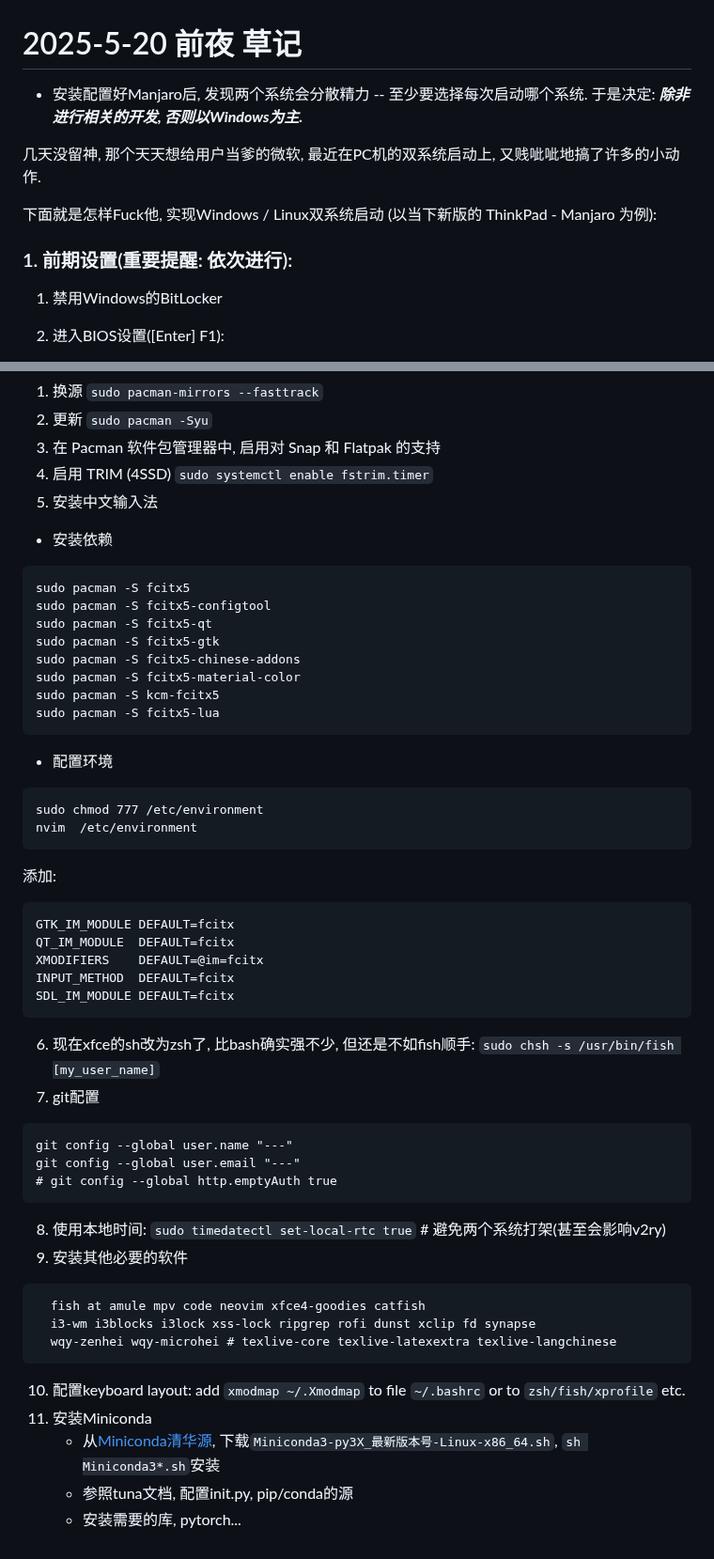
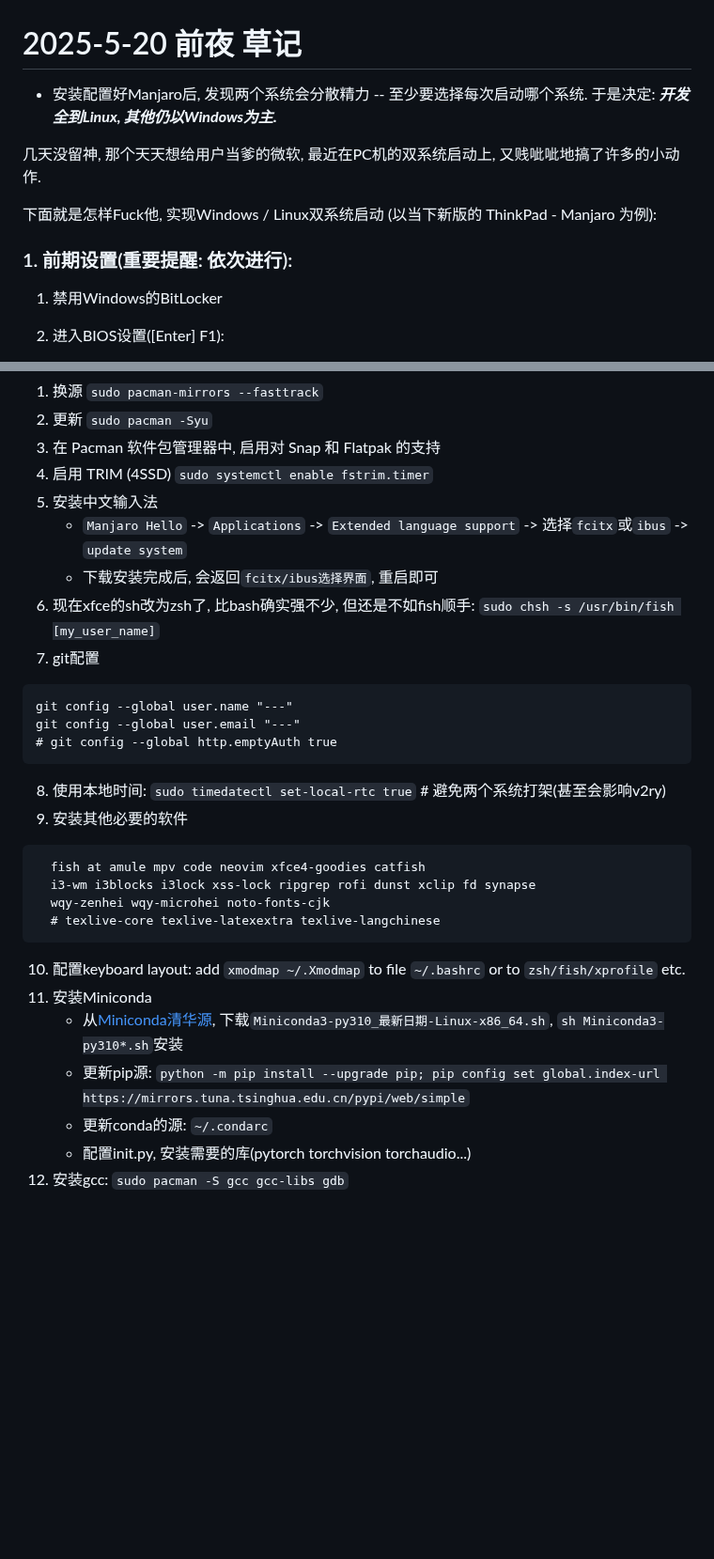
Before and after one commit to Lubanor/setup-toolchain, a Markdown page: Linux_as2nd.md, 2 parts joined by grey strips. Shown at 94% size. Drawn GitHub-style; blank space fills up the shorter version.

````diff
--- a/Linux_as2nd.md
+++ b/Linux_as2nd.md
@@ -1,6 +1,6 @@
 # 2025-5-20 前夜 草记
 
-- 安装配置好Manjaro后, 发现两个系统会分散精力 -- 至少要选择每次启动哪个系统. 于是决定: **_除非进行相关的开发, 否则以Windows为主._**
+- 安装配置好Manjaro后, 发现两个系统会分散精力 -- 至少要选择每次启动哪个系统. 于是决定: **_开发全到Linux, 其他仍以Windows为主._**
 
 几天没留神, 那个天天想给用户当爹的微软, 最近在PC机的双系统启动上, 又贱呲呲地搞了许多的小动作.
 
@@ -8,6 +8,7 @@
 
 ### 1. 前期设置(重要提醒: 依次进行):
 1. 禁用Windows的BitLocker
+
 2. 进入BIOS设置(\[Enter\] F1):
    1) 设置BIOS模式为UEFI (而不是Legacy; 当下新机默认就是UEFI, 不再兼任传统选项)
    2) 将Secure Boot设置为Disabled(重要! 安装前必须)
@@ -43,32 +44,8 @@
 3. 在 Pacman 软件包管理器中, 启用对 Snap 和 Flatpak 的支持
 4. 启用 TRIM (4SSD) `sudo systemctl enable fstrim.timer`
 5. 安装中文输入法
-- 安装依赖
-```
-sudo pacman -S fcitx5
-sudo pacman -S fcitx5-configtool
-sudo pacman -S fcitx5-qt
-sudo pacman -S fcitx5-gtk
-sudo pacman -S fcitx5-chinese-addons
-sudo pacman -S fcitx5-material-color
-sudo pacman -S kcm-fcitx5
-sudo pacman -S fcitx5-lua
-```
-
-- 配置环境
-```
-sudo chmod 777 /etc/environment
-nvim  /etc/environment
-```
-
-添加:
-```
-GTK_IM_MODULE DEFAULT=fcitx
-QT_IM_MODULE  DEFAULT=fcitx
-XMODIFIERS    DEFAULT=@im=fcitx
-INPUT_METHOD  DEFAULT=fcitx
-SDL_IM_MODULE DEFAULT=fcitx
-```
+   - `Manjaro Hello` -> `Applications` -> `Extended language support` -> 选择`fcitx`或`ibus` -> `update system`
+   - 下载安装完成后, 会返回`fcitx/ibus选择界面`, 重启即可
 6. 现在xfce的sh改为zsh了, 比bash确实强不少, 但还是不如fish顺手: `sudo chsh -s /usr/bin/fish [my_user_name]`
 7. git配置
 ```
@@ -81,10 +58,13 @@ git config --global user.email "---"
 ```
   fish at amule mpv code neovim xfce4-goodies catfish
   i3-wm i3blocks i3lock xss-lock ripgrep rofi dunst xclip fd synapse
-  wqy-zenhei wqy-microhei # texlive-core texlive-latexextra texlive-langchinese
+  wqy-zenhei wqy-microhei noto-fonts-cjk
+  # texlive-core texlive-latexextra texlive-langchinese
  ```
 10. 配置keyboard layout: add `xmodmap ~/.Xmodmap` to file `~/.bashrc` or to `zsh/fish/xprofile` etc.
 11. 安装Miniconda
-    - 从[Miniconda清华源](https://mirrors.tuna.tsinghua.edu.cn/anaconda/miniconda/), 下载`Miniconda3-py3X_最新版本号-Linux-x86_64.sh`, `sh Miniconda3*.sh`安装
-    - 参照tuna文档, 配置init.py, pip/conda的源
-    - 安装需要的库, pytorch...
+    - 从[Miniconda清华源](https://mirrors.tuna.tsinghua.edu.cn/anaconda/miniconda/), 下载`Miniconda3-py310_最新日期-Linux-x86_64.sh`, `sh Miniconda3-py310*.sh`安装
+    - 更新pip源: `python -m pip install --upgrade pip; pip config set global.index-url https://mirrors.tuna.tsinghua.edu.cn/pypi/web/simple`
+    - 更新conda的源: `~/.condarc`
+    - 配置init.py, 安装需要的库(pytorch torchvision torchaudio...)
+12. 安装gcc: `sudo pacman -S gcc gcc-libs gdb`
````
